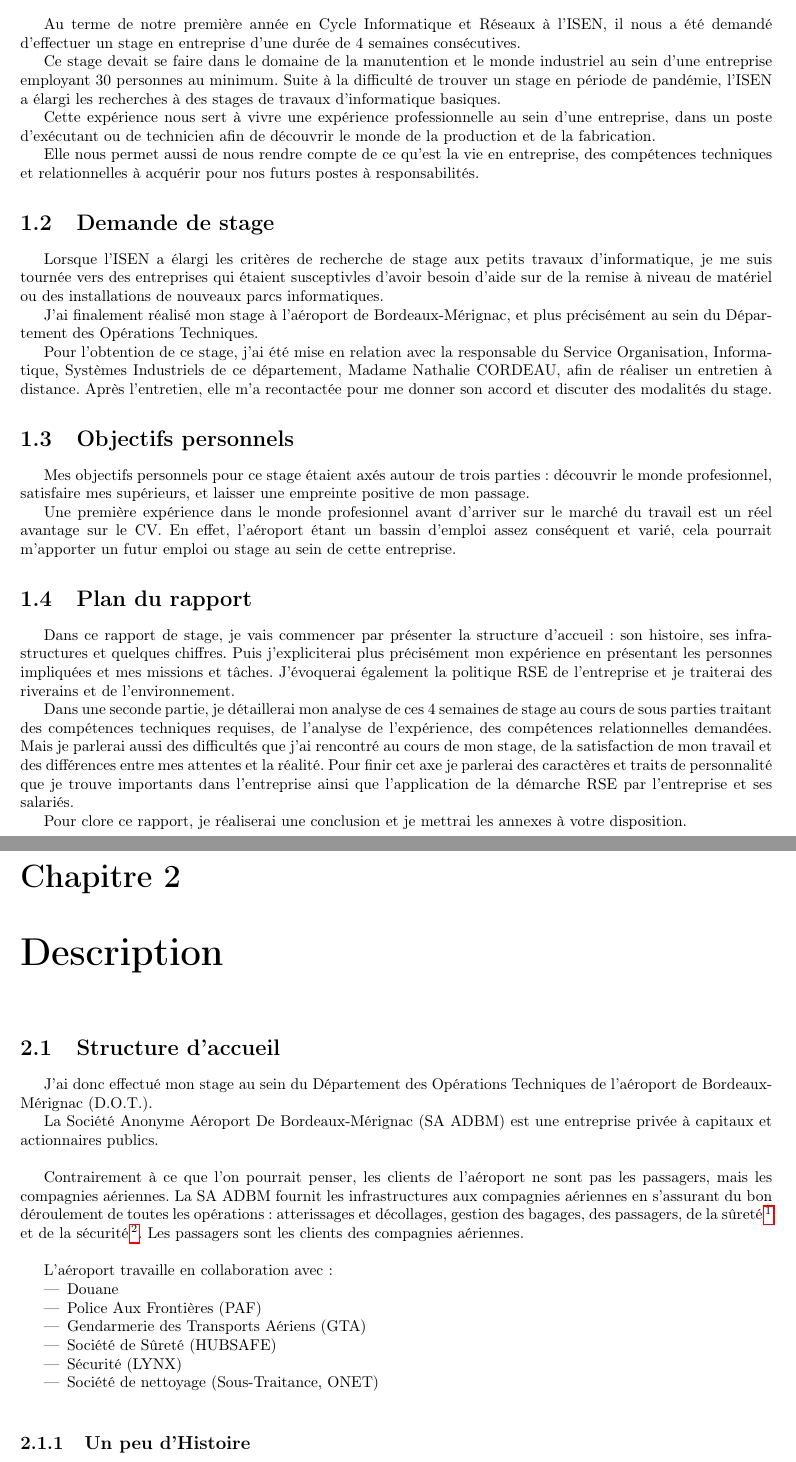
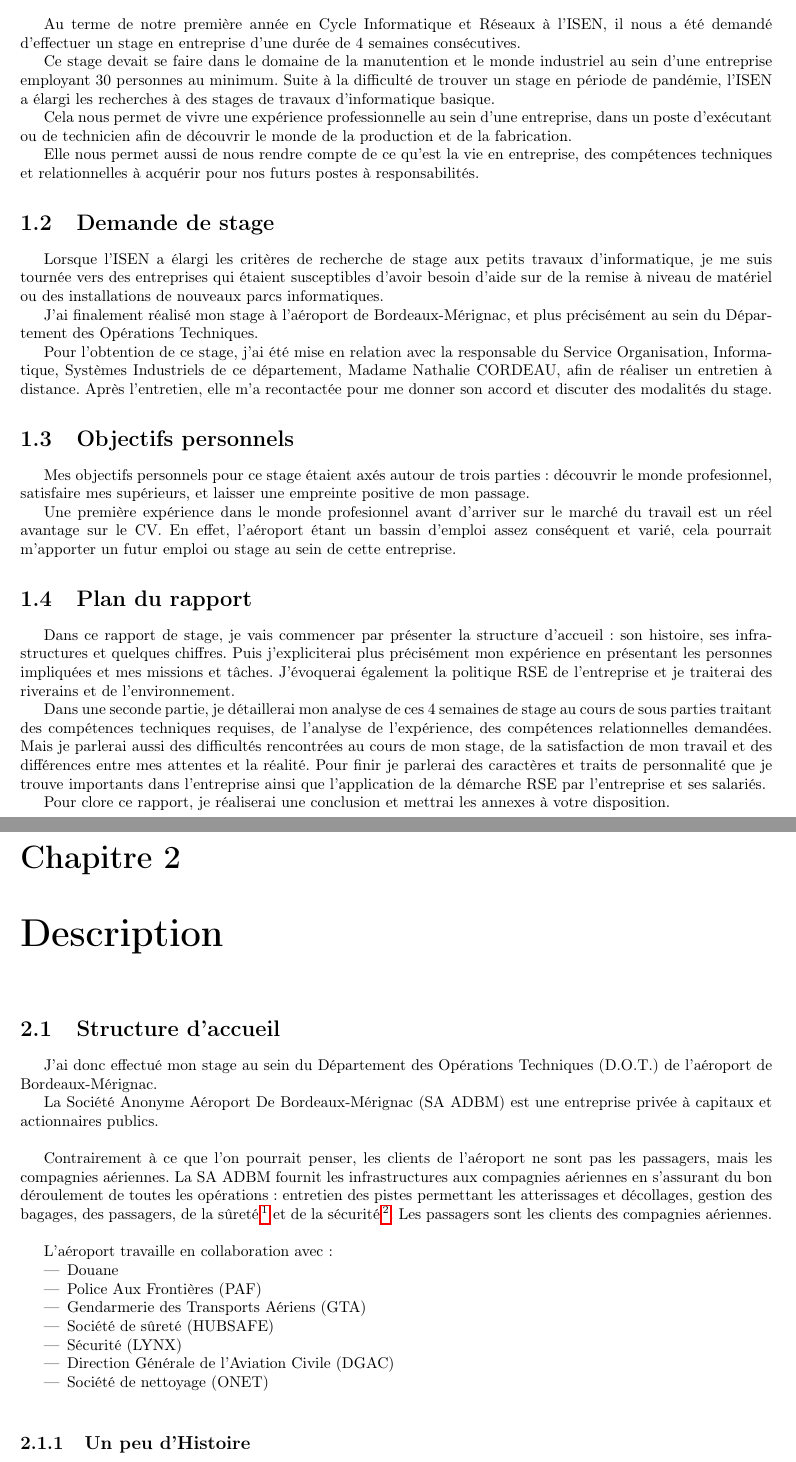
Before and after one commit to EmilieCLARY/WorkCIR1, a LaTeX document (Stage/main.tex, which reads Stage/main/description.tex, Stage/main/introduction.tex): two parts of pages 3 and 4 of 29, joined at a grey line, cut so that both start at the same text. Compiled offline with pdfLaTeX.

Commit message:
Last changes

```diff
--- a/Stage/main/description.tex
+++ b/Stage/main/description.tex
@@ -2,11 +2,11 @@
 
 \section{Structure d'accueil}
 
-J’ai donc effectué mon stage au sein du Département des Opérations Techniques de l’aéroport de Bordeaux-Mérignac (D.O.T.).
+J’ai donc effectué mon stage au sein du Département des Opérations Techniques (D.O.T.) de l’aéroport de Bordeaux-Mérignac.
 
 La Société Anonyme Aéroport De Bordeaux-Mérignac (SA ADBM) est une entreprise privée à capitaux et actionnaires publics.\newline
 
-Contrairement à ce que l’on pourrait penser, les clients de l’aéroport ne sont pas les passagers, mais les compagnies aériennes. La SA ADBM fournit les infrastructures aux compagnies aériennes en s’assurant du bon déroulement de toutes les opérations : atterissages et décollages, gestion des bagages, des passagers, de la sûreté\footnote{Sûreté : Prévenir et lutter contre la malveillance} et de la sécurité\footnote{Sécurité : Prévenir et lutter contre les accidents}. Les passagers sont les clients des compagnies aériennes.\newline
+Contrairement à ce que l’on pourrait penser, les clients de l’aéroport ne sont pas les passagers, mais les compagnies aériennes. La SA ADBM fournit les infrastructures aux compagnies aériennes en s’assurant du bon déroulement de toutes les opérations : entretien des pistes permettant les atterissages et décollages, gestion des bagages, des passagers, de la sûreté\footnote{Sûreté : Prévenir et lutter contre la malveillance} et de la sécurité\footnote{Sécurité : Prévenir et lutter contre les accidents}. Les passagers sont les clients des compagnies aériennes.\newline
 
 L’aéroport travaille en collaboration avec :
 
@@ -15,9 +15,10 @@ L’aéroport travaille en collaboration avec :
   \item Douane
   \item Police Aux Frontières (PAF)
   \item Gendarmerie des Transports Aériens (GTA)
-  \item Société de Sûreté (HUBSAFE)
+  \item Société de sûreté (HUBSAFE)
   \item Sécurité (LYNX)
-  \item Société de nettoyage (Sous-Traitance, ONET)\newline
+  \item Direction Générale de l'Aviation Civile (DGAC)
+  \item Société de nettoyage (ONET)\newline
 \end{itemize}
 
 
--- a/Stage/main/introduction.tex
+++ b/Stage/main/introduction.tex
@@ -6,10 +6,10 @@
 Au terme de notre première année en Cycle Informatique et Réseaux à l’ISEN, il nous a été demandé d’effectuer un stage en entreprise d’une durée de 4 semaines consécutives.
 
 
-Ce stage devait se faire dans le domaine de la manutention et le monde industriel au sein d’une entreprise employant 30 personnes au minimum. Suite à la difficulté de trouver un stage en période de pandémie, l’ISEN a élargi les recherches à des stages de travaux d’informatique basiques.
+Ce stage devait se faire dans le domaine de la manutention et le monde industriel au sein d’une entreprise employant 30 personnes au minimum. Suite à la difficulté de trouver un stage en période de pandémie, l’ISEN a élargi les recherches à des stages de travaux d’informatique basique.
 
 
-Cette expérience nous sert à vivre une expérience professionnelle au sein d’une entreprise, dans un poste d’exécutant ou de technicien afin de découvrir le monde de la production et de la fabrication.
+Cela nous permet de vivre une expérience professionnelle au sein d’une entreprise, dans un poste d’exécutant ou de technicien afin de découvrir le monde de la production et de la fabrication.
 
 
 Elle nous permet aussi de nous rendre compte de ce qu'est la vie en entreprise, des compétences techniques et relationnelles à acquérir pour nos futurs postes à responsabilités.
@@ -17,7 +17,7 @@ Elle nous permet aussi de nous rendre compte de ce qu'est la vie en entreprise,
 
 \section{Demande de stage}
 
-Lorsque l’ISEN a élargi les critères de recherche de stage aux petits travaux d’informatique, je me suis tournée vers des entreprises qui étaient susceptivles d'avoir besoin d’aide sur de la remise à niveau de matériel ou des installations de nouveaux parcs informatiques.
+Lorsque l’ISEN a élargi les critères de recherche de stage aux petits travaux d’informatique, je me suis tournée vers des entreprises qui étaient susceptibles d'avoir besoin d’aide sur de la remise à niveau de matériel ou des installations de nouveaux parcs informatiques.
 
 
 J’ai finalement réalisé mon stage à l’aéroport de Bordeaux-Mérignac, et plus précisément au sein du Département des Opérations Techniques.
@@ -39,6 +39,6 @@ Une première expérience dans le monde profesionnel avant d’arriver sur le ma
 
 Dans ce rapport de stage, je vais commencer par présenter la structure d'accueil : son histoire, ses infrastructures et quelques chiffres. Puis j'expliciterai plus précisément mon expérience en présentant les personnes impliquées et mes missions et tâches. J'évoquerai également la politique RSE de l'entreprise et je traiterai des riverains et de l'environnement.
 
-Dans une seconde partie, je détaillerai mon analyse de ces 4 semaines de stage au cours de sous parties traitant des compétences techniques requises, de l'analyse de l'expérience, des compétences relationnelles demandées. Mais je parlerai aussi des difficultés que j'ai rencontré au cours de mon stage, de la satisfaction de mon travail et des différences entre mes attentes et la réalité. Pour finir cet axe je parlerai des caractères et traits de personnalité que je trouve importants dans l'entreprise ainsi que l'application de la démarche RSE par l'entreprise et ses salariés.
+Dans une seconde partie, je détaillerai mon analyse de ces 4 semaines de stage au cours de sous parties traitant des compétences techniques requises, de l'analyse de l'expérience, des compétences relationnelles demandées. Mais je parlerai aussi des difficultés rencontrées au cours de mon stage, de la satisfaction de mon travail et des différences entre mes attentes et la réalité. Pour finir je parlerai des caractères et traits de personnalité que je trouve importants dans l'entreprise ainsi que l'application de la démarche RSE par l'entreprise et ses salariés.
 
-Pour clore ce rapport, je réaliserai une conclusion et je mettrai les annexes à votre disposition.
+Pour clore ce rapport, je réaliserai une conclusion et mettrai les annexes à votre disposition.
```
Also changed, not shown: Stage/main/analyse.tex (+7 -6 lines), Stage/main/annexes.tex (+3 -0 lines), Stage/main/conclusion.tex (+1 -1 lines), Stage/main/description.tex (18 more changed lines), 3 other files.
